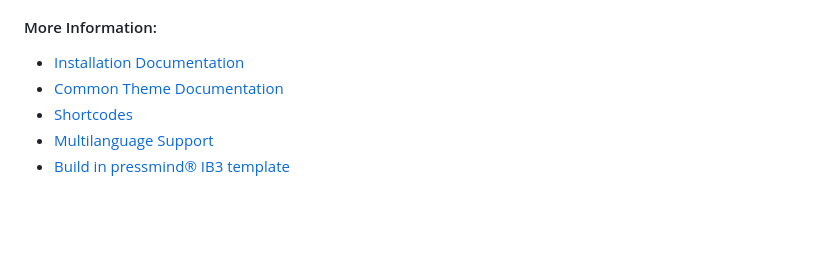
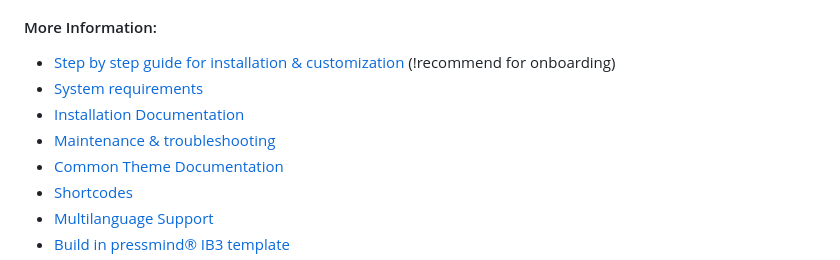
Before and after one commit to Me4th/wp-travelshop-theme, a Markdown page: README.md, the part around the change. Rendered like a GitHub page; blank space fills up the shorter version.

Commit message:
optimized readme files. step by step guide initial commit

```diff
--- a/README.md
+++ b/README.md
@@ -84,7 +84,10 @@ In most cases, this is the basic setup for each travelshop:
 
 
 #### More Information:
-* [Installation Documentation](./travelshop/installation.md)
+* [Step by step guide for installation & customization](./travelshop/readme-step-by-step-guide.md) (!recommend for onboarding)
+* [System requirements](./travelshop/readme-system-requirements.md)
+* [Installation Documentation](travelshop/readme-installation.md)
+* [Maintenance & troubleshooting](./travelshop/readme-maintenance.md)
 * [Common Theme Documentation](./travelshop/readme-theme.md)
 * [Shortcodes](./travelshop/readme-shortcodes.md)
 * [Multilanguage Support](./travelshop/readme-multilanguage.md)
```
Also changed, not shown: travelshop/readme-installation.md (added, +178 -0 lines), travelshop/readme-maintenance.md (added, +29 -0 lines), travelshop/readme-routing.md (added, +68 -0 lines), travelshop/readme-step-by-step-guide.md (added, +143 -0 lines), travelshop/readme-system-requirements.md (added, +26 -0 lines), travelshop/readme-templating.md (added, +21 -0 lines), travelshop/assets/img/readme-autocomplete-ide.jpg (added), travelshop/assets/img/readme-fst-impression-teaser1.jpg (added).
